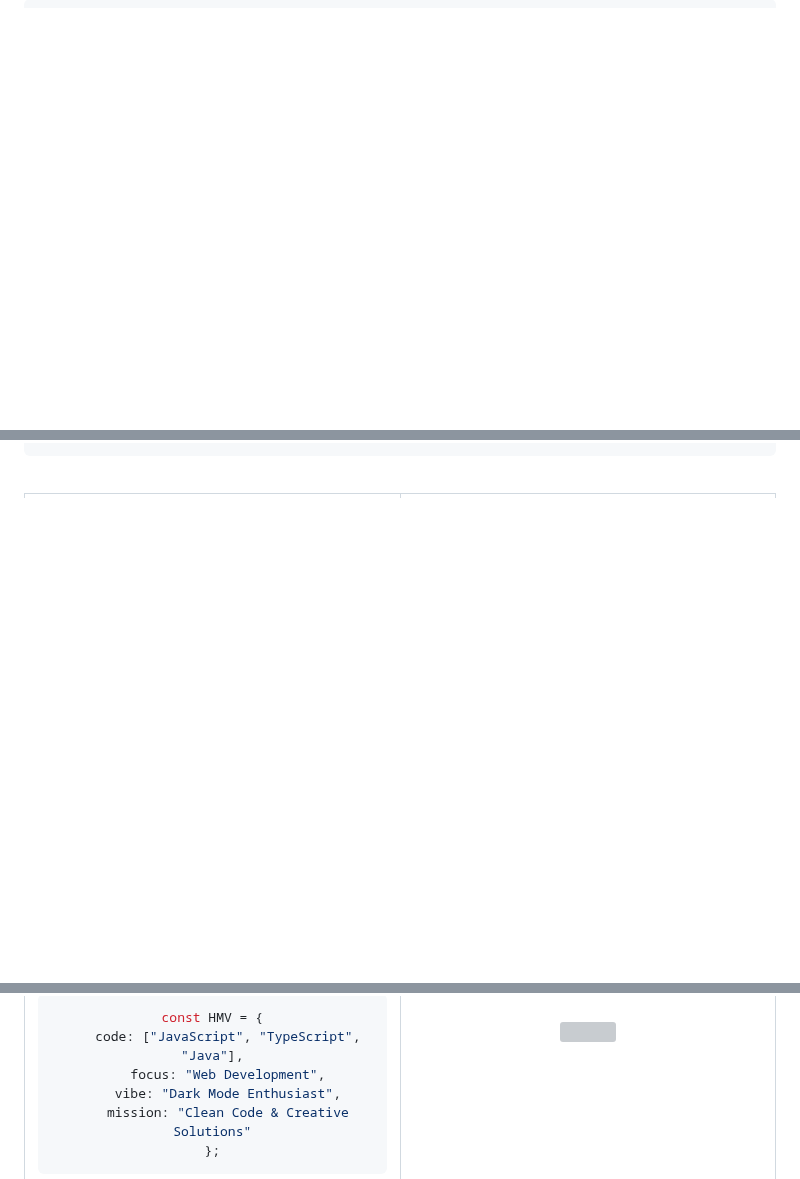
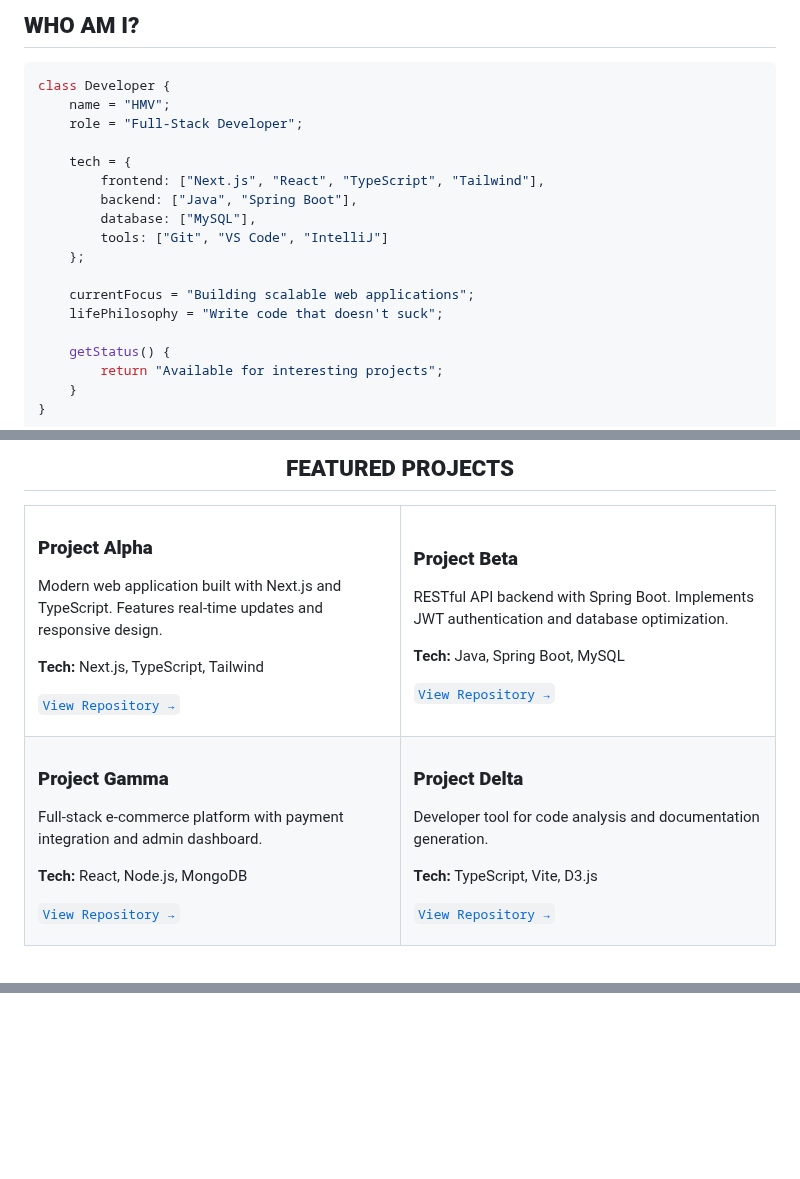
Before and after one commit to AmjustGettingStarted/AmjustGettingStarted, a Markdown page: README.md, 3 parts joined by grey strips. GitHub-like rendering; blank space fills up the shorter version; grey boxes are pictures that could not be loaded.

Commit message:
claude design 2

````diff
--- a/README.md
+++ b/README.md
@@ -8,3 +16,28 @@
 
 </div>
 
+<br>
+
+## **WHO AM I?**
+
+```typescript
+class Developer {
+    name = "HMV";
+    role = "Full-Stack Developer";
+
+    tech = {
+        frontend: ["Next.js", "React", "TypeScript", "Tailwind"],
+        backend: ["Java", "Spring Boot"],
+        database: ["MySQL"],
+        tools: ["Git", "VS Code", "IntelliJ"]
+    };
+
+    currentFocus = "Building scalable web applications";
+    lifePhilosophy = "Write code that doesn't suck";
+
+    getStatus() {
+        return "Available for interesting projects";
+    }
+}
+```
+
@@ -15,0 +119,60 @@ Building the Future One Commit at a Time
+<!--START_SECTION:activity-->
+<!--END_SECTION:activity-->
+
+<br>
+
+<div align="center">
+
+## **FEATURED PROJECTS**
+
+<table>
+<tr>
+<td width="50%">
+
+### **Project Alpha**
+Modern web application built with Next.js and TypeScript. Features real-time updates and responsive design.
+
+**Tech:** Next.js, TypeScript, Tailwind
+
+[`View Repository →`](#)
+
+</td>
+<td width="50%">
+
+### **Project Beta**
+RESTful API backend with Spring Boot. Implements JWT authentication and database optimization.
+
+**Tech:** Java, Spring Boot, MySQL
+
+[`View Repository →`](#)
+
+</td>
+</tr>
+<tr>
+<td width="50%">
+
+### **Project Gamma**
+Full-stack e-commerce platform with payment integration and admin dashboard.
+
+**Tech:** React, Node.js, MongoDB
+
+[`View Repository →`](#)
+
+</td>
+<td width="50%">
+
+### **Project Delta**
+Developer tool for code analysis and documentation generation.
+
+**Tech:** TypeScript, Vite, D3.js
+
+[`View Repository →`](#)
+
+</td>
+</tr>
+</table>
+
+</div>
+
+<br>
+
@@ -30,10 +253,3 @@ Building the Future One Commit at a Time
 
-```typescript
-const HMV = {
-    code: ["JavaScript", "TypeScript", "Java"],
-    focus: "Web Development",
-    vibe: "Dark Mode Enthusiast",
-    mission: "Clean Code & Creative Solutions"
-};
-```
+</div>
 
````
Also changed, not shown: other parts of README.md (+155 -152 lines).
